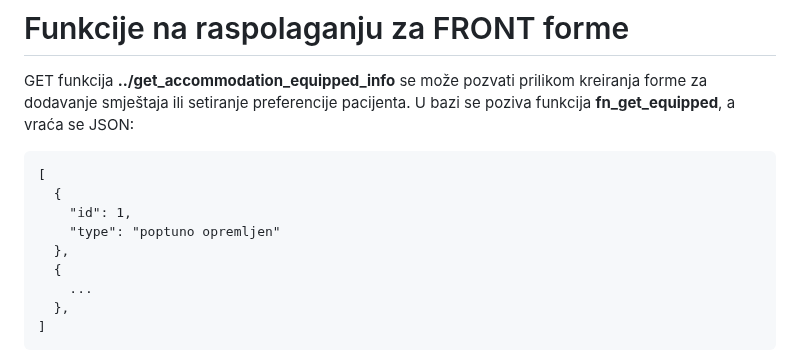
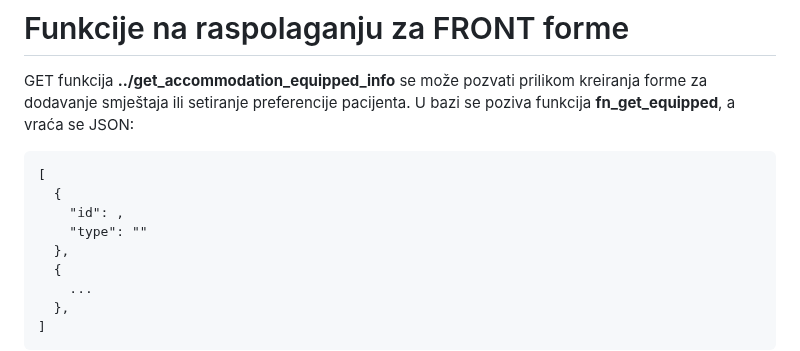
Before and after one commit to LukaKokic/Potplaceni, a Markdown page: README.md, the part around the change. GitHub-like rendering.

```diff
--- a/README.md
+++ b/README.md
@@ -3,8 +3,8 @@
 
     [
       {
-        "id": 1,
-        "type": "poptuno opremljen"
+        "id": ,
+        "type": ""
       },
       {
         ...
```
